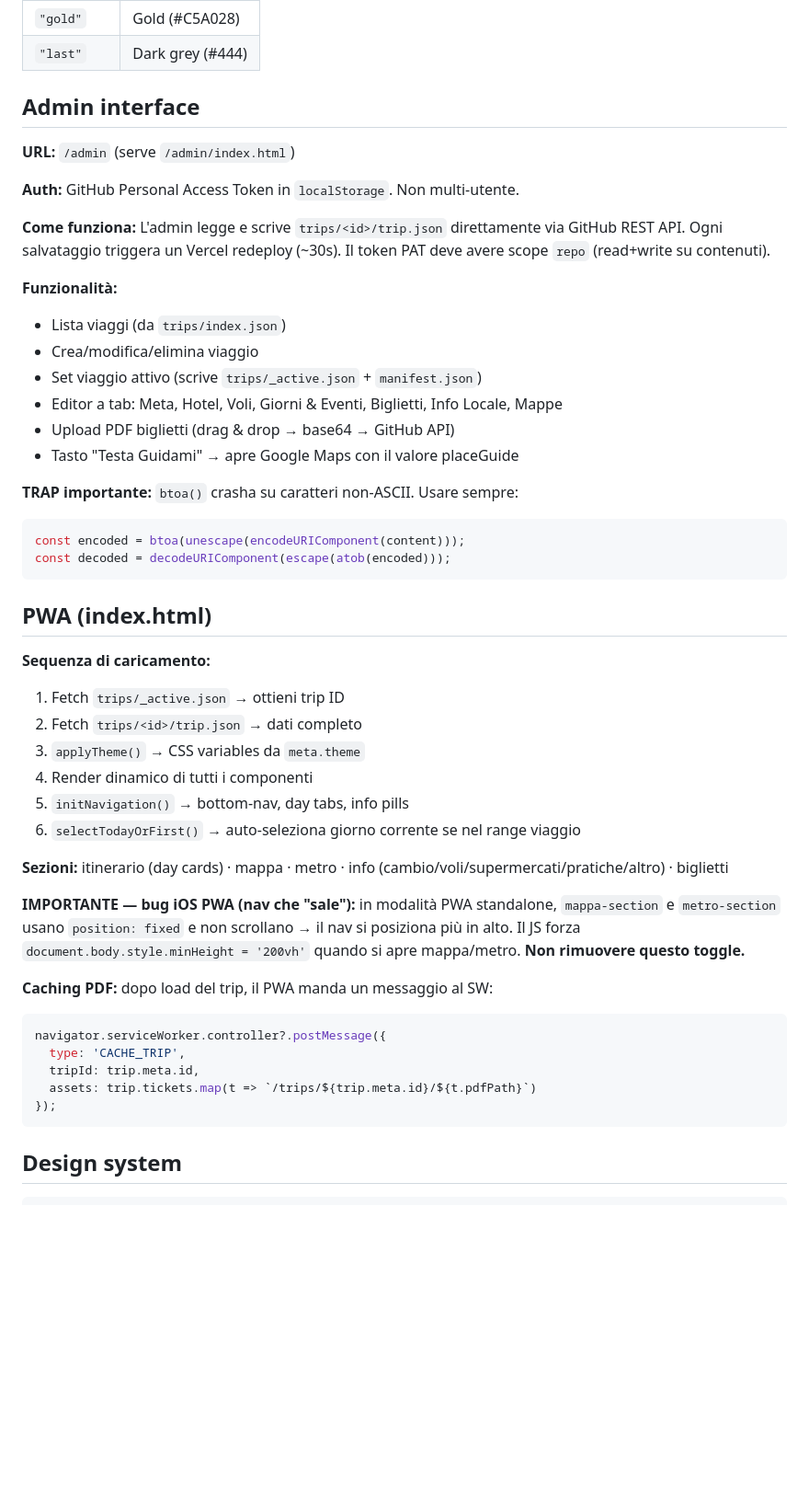
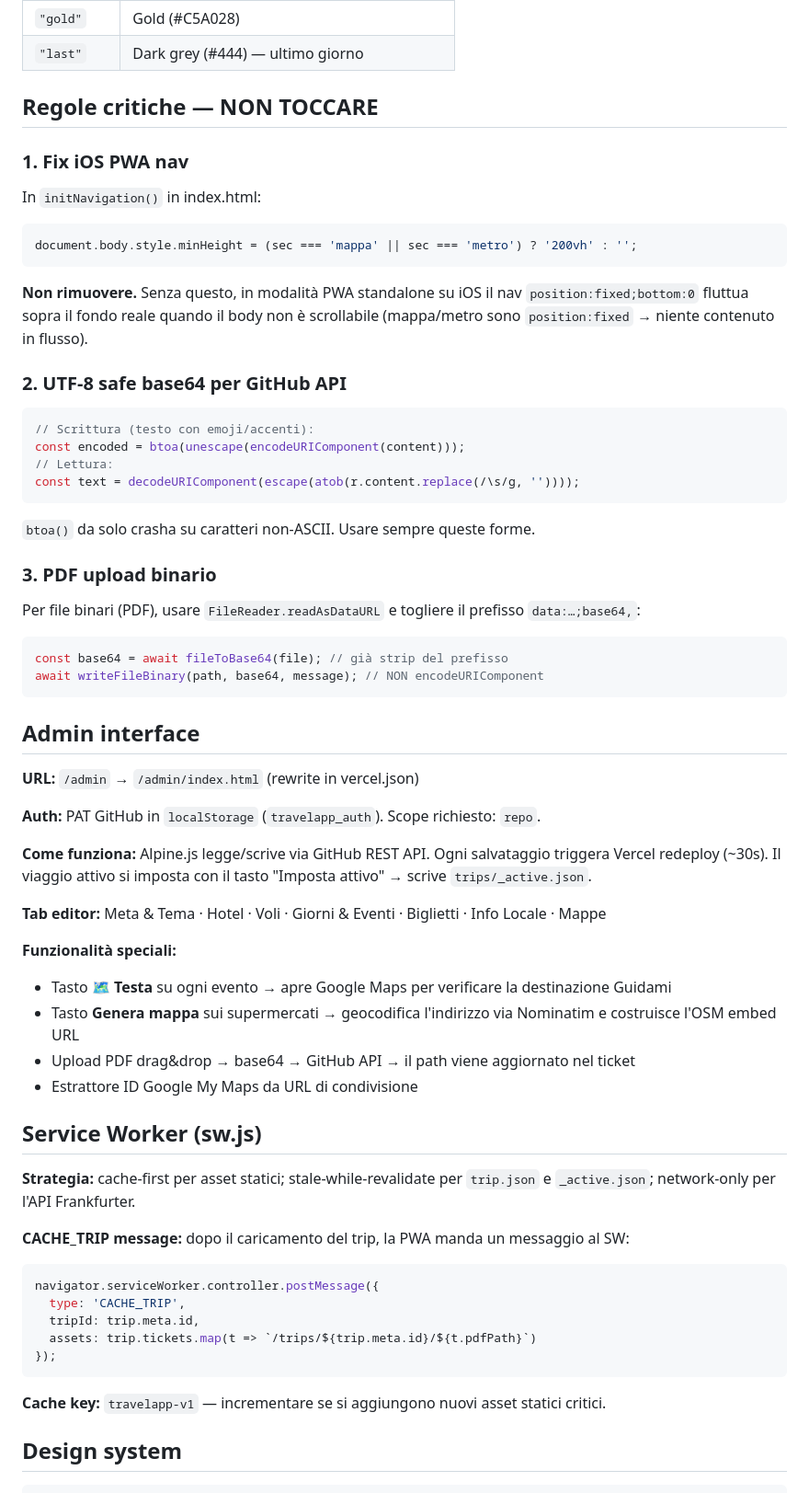
Before and after one commit to frabarz17/TravelApp, a Markdown page: CLAUDE.md, the part around one of its changes. Shown at 92% size. Drawn GitHub-style; blank space fills up the shorter version.

````diff
--- a/CLAUDE.md
+++ b/CLAUDE.md
@@ -74,50 +110,61 @@ Per eventi con dot rosso ma **senza** badge "✓ Prenotato": usare `"type": "boo
 | `"gold"` | Gold (#C5A028) |
-| `"last"` | Dark grey (#444) |
+| `"last"` | Dark grey (#444) — ultimo giorno |
+
+## Regole critiche — NON TOCCARE
+
+### 1. Fix iOS PWA nav
+In `initNavigation()` in index.html:
+```javascript
+document.body.style.minHeight = (sec === 'mappa' || sec === 'metro') ? '200vh' : '';
+```
+**Non rimuovere.** Senza questo, in modalità PWA standalone su iOS il nav `position:fixed;bottom:0` fluttua sopra il fondo reale quando il body non è scrollabile (mappa/metro sono `position:fixed` → niente contenuto in flusso).
+
+### 2. UTF-8 safe base64 per GitHub API
+```javascript
+// Scrittura (testo con emoji/accenti):
+const encoded = btoa(unescape(encodeURIComponent(content)));
+// Lettura:
+const text = decodeURIComponent(escape(atob(r.content.replace(/\s/g, ''))));
+```
+`btoa()` da solo crasha su caratteri non-ASCII. Usare sempre queste forme.
+
+### 3. PDF upload binario
+Per file binari (PDF), usare `FileReader.readAsDataURL` e togliere il prefisso `data:…;base64,`:
+```javascript
+const base64 = await fileToBase64(file); // già strip del prefisso
+await writeFileBinary(path, base64, message); // NON encodeURIComponent
+```
 
 ## Admin interface
 
-**URL:** `/admin` (serve `/admin/index.html`)
+**URL:** `/admin` → `/admin/index.html` (rewrite in vercel.json)
 
-**Auth:** GitHub Personal Access Token in `localStorage`. Non multi-utente.
+**Auth:** PAT GitHub in `localStorage` (`travelapp_auth`). Scope richiesto: `repo`.
 
-**Come funziona:** L'admin legge e scrive `trips/<id>/trip.json` direttamente via GitHub REST API. Ogni salvataggio triggera un Vercel redeploy (~30s). Il token PAT deve avere scope `repo` (read+write su contenuti).
+**Come funziona:** Alpine.js legge/scrive via GitHub REST API. Ogni salvataggio triggera Vercel redeploy (~30s). Il viaggio attivo si imposta con il tasto "Imposta attivo" → scrive `trips/_active.json`.
 
-**Funzionalità:**
-- Lista viaggi (da `trips/index.json`)
-- Crea/modifica/elimina viaggio
-- Set viaggio attivo (scrive `trips/_active.json` + `manifest.json`)
-- Editor a tab: Meta, Hotel, Voli, Giorni & Eventi, Biglietti, Info Locale, Mappe
-- Upload PDF biglietti (drag & drop → base64 → GitHub API)
-- Tasto "Testa Guidami" → apre Google Maps con il valore placeGuide
+**Tab editor:** Meta & Tema · Hotel · Voli · Giorni & Eventi · Biglietti · Info Locale · Mappe
 
-**TRAP importante:** `btoa()` crasha su caratteri non-ASCII. Usare sempre:
+**Funzionalità speciali:**
+- Tasto **🗺️ Testa** su ogni evento → apre Google Maps per verificare la destinazione Guidami
+- Tasto **Genera mappa** sui supermercati → geocodifica l'indirizzo via Nominatim e costruisce l'OSM embed URL
+- Upload PDF drag&drop → base64 → GitHub API → il path viene aggiornato nel ticket
+- Estrattore ID Google My Maps da URL di condivisione
+
+## Service Worker (sw.js)
+
+**Strategia:** cache-first per asset statici; stale-while-revalidate per `trip.json` e `_active.json`; network-only per l'API Frankfurter.
+
+**CACHE_TRIP message:** dopo il caricamento del trip, la PWA manda un messaggio al SW:
 ```javascript
-const encoded = btoa(unescape(encodeURIComponent(content)));
-const decoded = decodeURIComponent(escape(atob(encoded)));
-```
-
-## PWA (index.html)
-
-**Sequenza di caricamento:**
-1. Fetch `trips/_active.json` → ottieni trip ID
-2. Fetch `trips/<id>/trip.json` → dati completo
-3. `applyTheme()` → CSS variables da `meta.theme`
-4. Render dinamico di tutti i componenti
-5. `initNavigation()` → bottom-nav, day tabs, info pills
-6. `selectTodayOrFirst()` → auto-seleziona giorno corrente se nel range viaggio
-
-**Sezioni:** itinerario (day cards) · mappa · metro · info (cambio/voli/supermercati/pratiche/altro) · biglietti
-
-**IMPORTANTE — bug iOS PWA (nav che "sale"):** in modalità PWA standalone, `mappa-section` e `metro-section` usano `position: fixed` e non scrollano → il nav si posiziona più in alto. Il JS forza `document.body.style.minHeight = '200vh'` quando si apre mappa/metro. **Non rimuovere questo toggle.**
-
-**Caching PDF:** dopo load del trip, il PWA manda un messaggio al SW:
-```javascript
-navigator.serviceWorker.controller?.postMessage({
+navigator.serviceWorker.controller.postMessage({
   type: 'CACHE_TRIP',
   tripId: trip.meta.id,
   assets: trip.tickets.map(t => `/trips/${trip.meta.id}/${t.pdfPath}`)
 });
 ```
+
+**Cache key:** `travelapp-v1` — incrementare se si aggiungono nuovi asset statici critici.
 
 ## Design system
 
````
Also changed, not shown: other parts of CLAUDE.md (+95 -38 lines), AGENTS.md (added, +93 -0 lines), README.md (added, +122 -0 lines).
